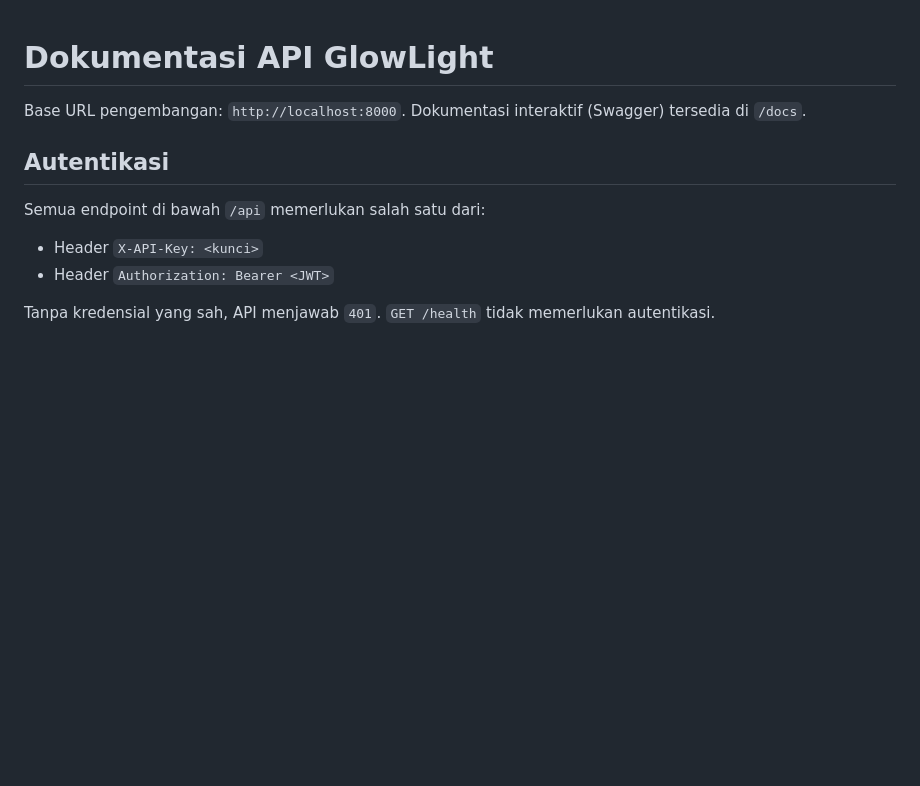
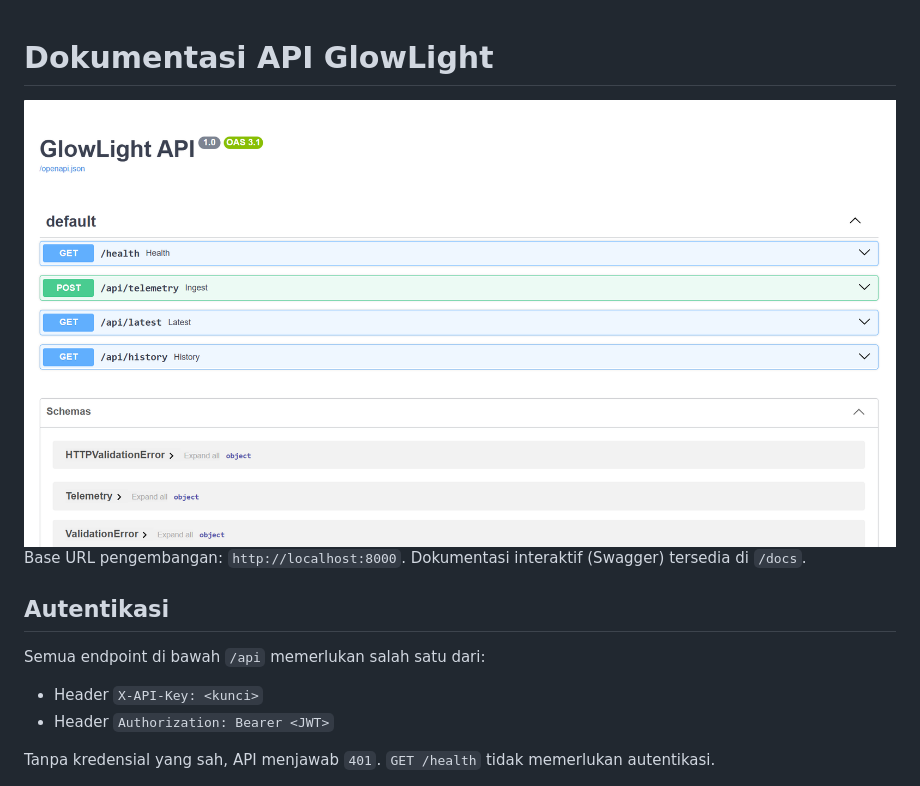
Before and after one commit to Aggrakurnia/MirrorLight, a Markdown page: docs/api.md, the part around the change. GitHub-like rendering; pictures changed too: docs/swagger.png (added); blank space fills up the shorter version.

Commit message:
docs(api): tambah tangkapan layar Swagger

```diff
--- a/docs/api.md
+++ b/docs/api.md
@@ -1,5 +1,5 @@
 # Dokumentasi API GlowLight
-
+![Swagger UI](swagger.png)
 Base URL pengembangan: `http://localhost:8000`. Dokumentasi interaktif (Swagger) tersedia di `/docs`.
 
 ## Autentikasi
```
